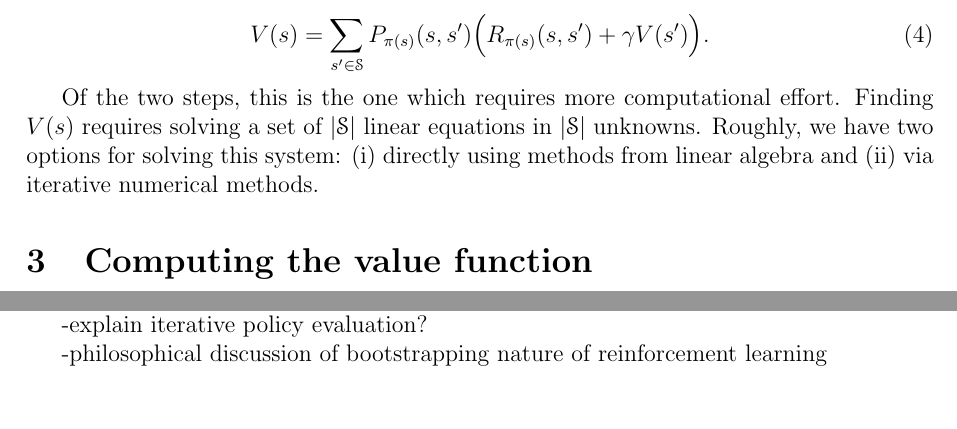
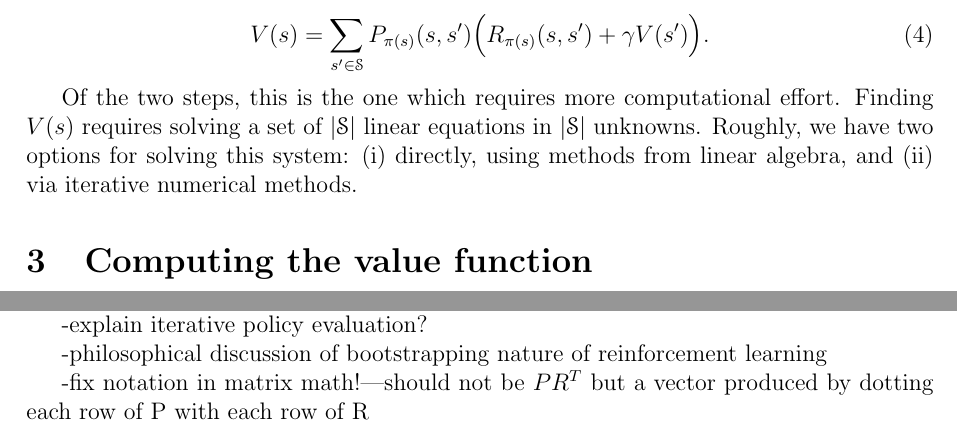
Before and after one commit to lukearend/swirl, a LaTeX document (3-pi/writeup/3-pi.tex): two parts of pages 3 and 4 of 4, joined at a grey line, cut so that both start at the same text. Compiled offline with pdfLaTeX.

Commit message:
minor revisions

```diff
--- a/3-pi/writeup/3-pi.tex
+++ b/3-pi/writeup/3-pi.tex
@@ -78,7 +78,7 @@ In the last chapter we also derived the equation for the value function given a
 \label{eq:value} V(s) = \sum_{s^\prime \in \mathscr{S}} P_{\pi(s)}(s, s^\prime) \Big(R_{\pi(s)}(s, s^\prime) + \gamma V(s^\prime)\Big).
 \end{equation}
 
-Of the two steps, this is the one which requires more computational effort. Finding $V(s)$ requires solving a set of $|\mathscr{S}|$ linear equations in $|\mathscr{S}|$ unknowns. Roughly, we have two options for solving this system: (i) directly using methods from linear algebra and (ii) via iterative numerical methods.
+Of the two steps, this is the one which requires more computational effort. Finding $V(s)$ requires solving a set of $|\mathscr{S}|$ linear equations in $|\mathscr{S}|$ unknowns. Roughly, we have two options for solving this system: (i) directly, using methods from linear algebra, and (ii) via iterative numerical methods.
 
 \section{Computing the value function}
 
@@ -159,4 +159,6 @@ TO DO:
 
 -philosophical discussion of bootstrapping nature of reinforcement learning
 
+-fix notation in matrix math!---should not be $P R^T$ but a vector produced by dotting each row of P with each row of R
+
 \end{document}
```
Also changed, not shown: 3-pi/writeup/3-pi.pdf.
